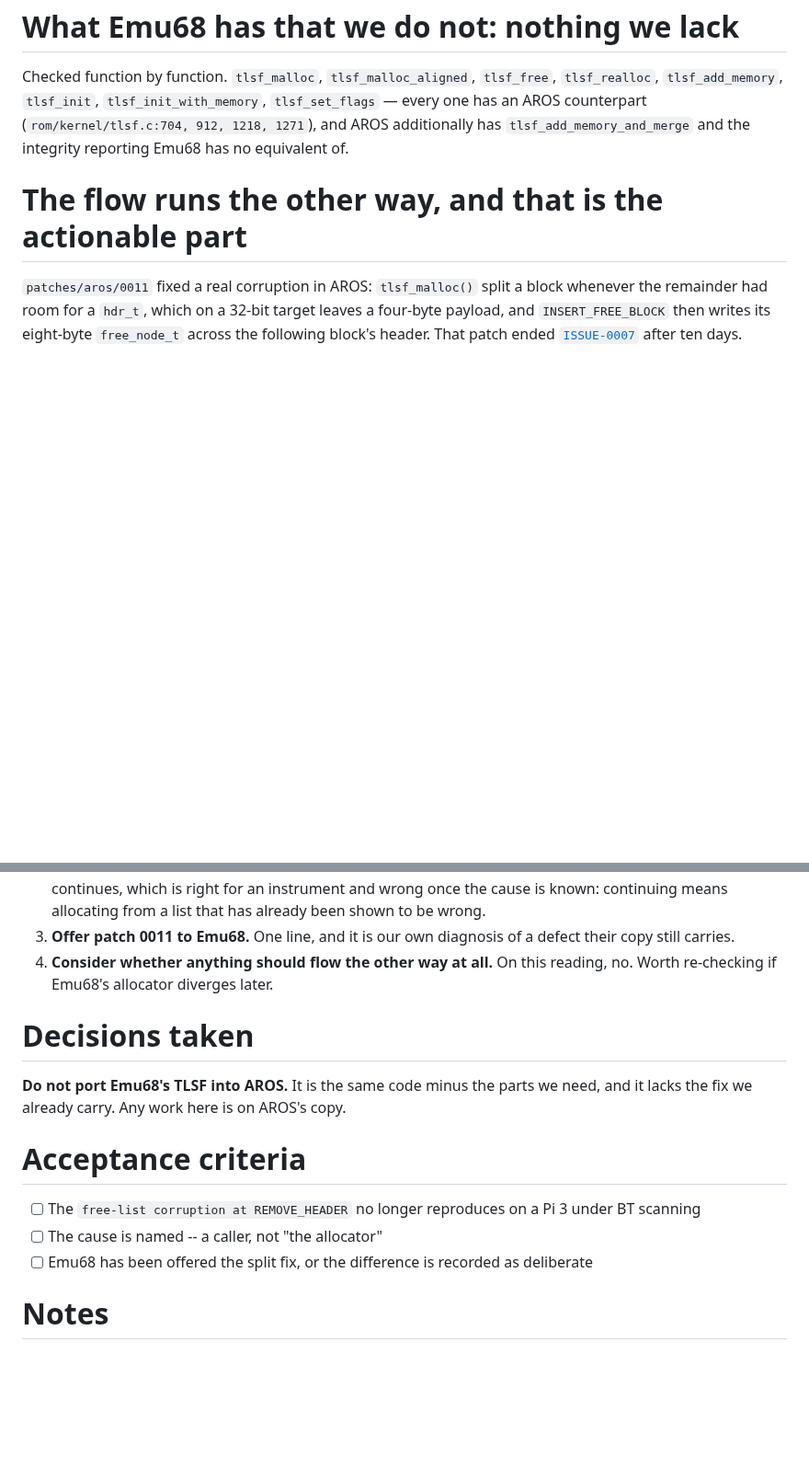
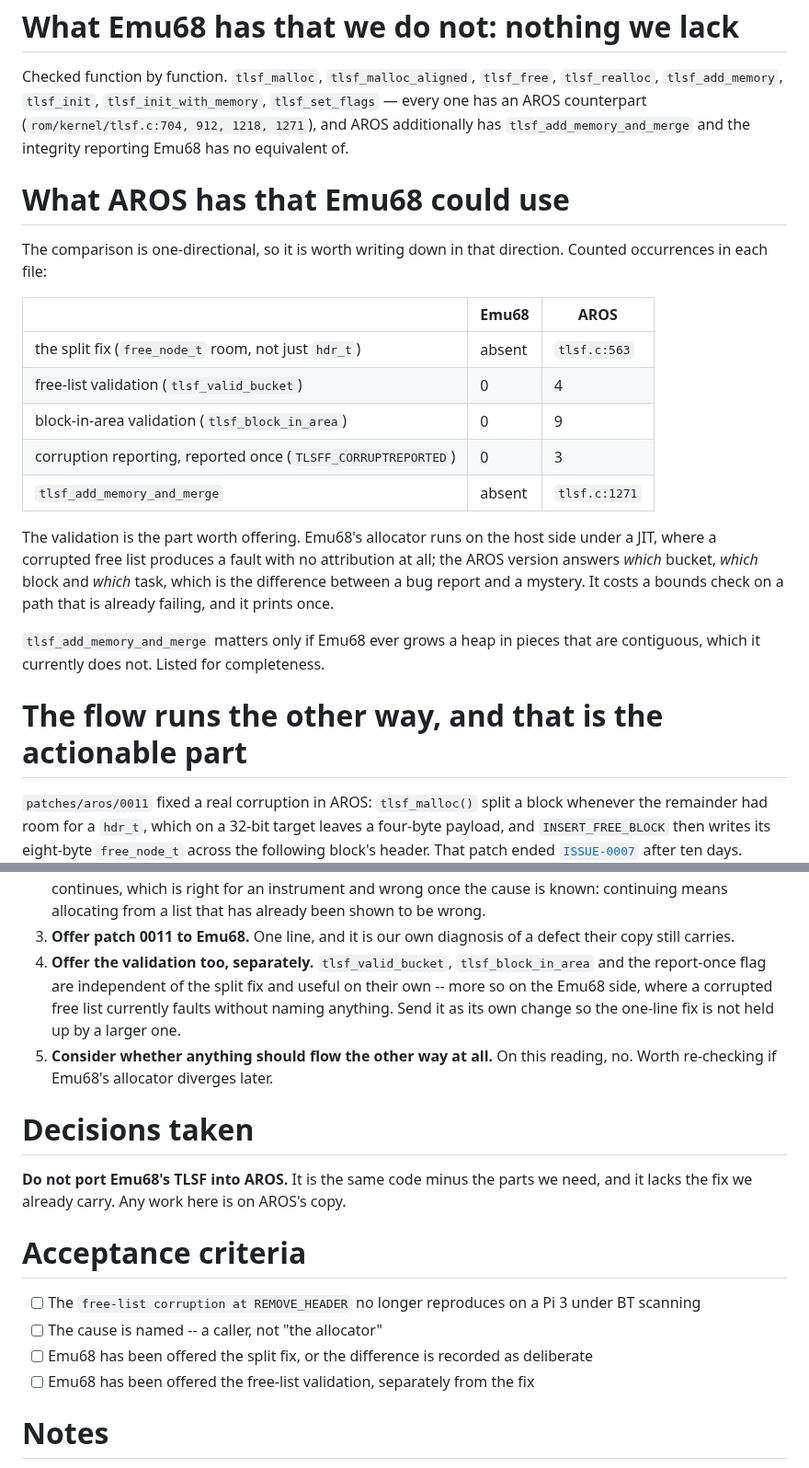
Before and after one commit to JJDSNT/bellatrix, a Markdown page: AI_context/issues/ISSUE-0027.md, 2 parts joined by grey strips. Shown at 92% size. GitHub-like rendering; blank space fills up the shorter version.

```diff
--- a/AI_context/issues/ISSUE-0027.md
+++ b/AI_context/issues/ISSUE-0027.md
@@ -56,6 +56,28 @@ Checked function by function. `tlsf_malloc`, `tlsf_malloc_aligned`, `tlsf_free`,
 `tlsf_add_memory_and_merge` and the integrity reporting Emu68 has no equivalent
 of.
 
+# What AROS has that Emu68 could use
+
+The comparison is one-directional, so it is worth writing down in that
+direction. Counted occurrences in each file:
+
+| | Emu68 | AROS |
+|---|---|---|
+| the split fix (`free_node_t` room, not just `hdr_t`) | absent | `tlsf.c:563` |
+| free-list validation (`tlsf_valid_bucket`) | 0 | 4 |
+| block-in-area validation (`tlsf_block_in_area`) | 0 | 9 |
+| corruption reporting, reported once (`TLSFF_CORRUPTREPORTED`) | 0 | 3 |
+| `tlsf_add_memory_and_merge` | absent | `tlsf.c:1271` |
+
+The validation is the part worth offering. Emu68's allocator runs on the host
+side under a JIT, where a corrupted free list produces a fault with no
+attribution at all; the AROS version answers *which* bucket, *which* block and
+*which* task, which is the difference between a bug report and a mystery. It
+costs a bounds check on a path that is already failing, and it prints once.
+
+`tlsf_add_memory_and_merge` matters only if Emu68 ever grows a heap in pieces
+that are contiguous, which it currently does not. Listed for completeness.
+
 # The flow runs the other way, and that is the actionable part
 
 `patches/aros/0011` fixed a real corruption in AROS: `tlsf_malloc()` split a
@@ -94,7 +116,12 @@ The corruption stops, and whichever project is behind gets the other's fix.
    has already been shown to be wrong.
 3. **Offer patch 0011 to Emu68.** One line, and it is our own diagnosis of a
    defect their copy still carries.
-4. **Consider whether anything should flow the other way at all.** On this
+4. **Offer the validation too, separately.** `tlsf_valid_bucket`,
+   `tlsf_block_in_area` and the report-once flag are independent of the split
+   fix and useful on their own -- more so on the Emu68 side, where a corrupted
+   free list currently faults without naming anything. Send it as its own change
+   so the one-line fix is not held up by a larger one.
+5. **Consider whether anything should flow the other way at all.** On this
    reading, no. Worth re-checking if Emu68's allocator diverges later.
 
 # Decisions taken
@@ -109,6 +136,7 @@ need, and it lacks the fix we already carry. Any work here is on AROS's copy.
 - [ ] The cause is named -- a caller, not "the allocator"
 - [ ] Emu68 has been offered the split fix, or the difference is recorded as
       deliberate
+- [ ] Emu68 has been offered the free-list validation, separately from the fix
 
 # Notes
 
```
Also changed, not shown: AI_context/issues/ISSUE-0028.md (+50 -4 lines).
